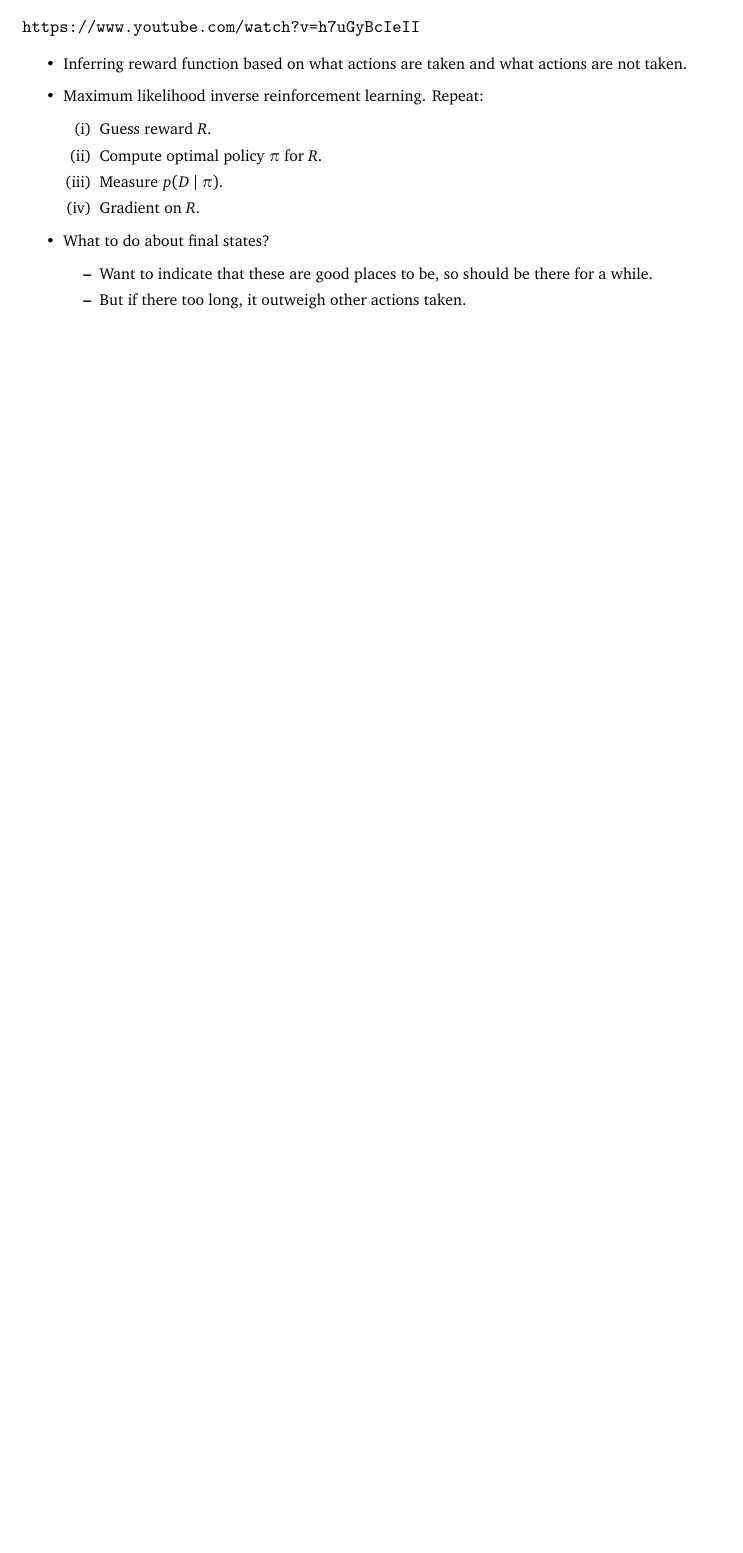
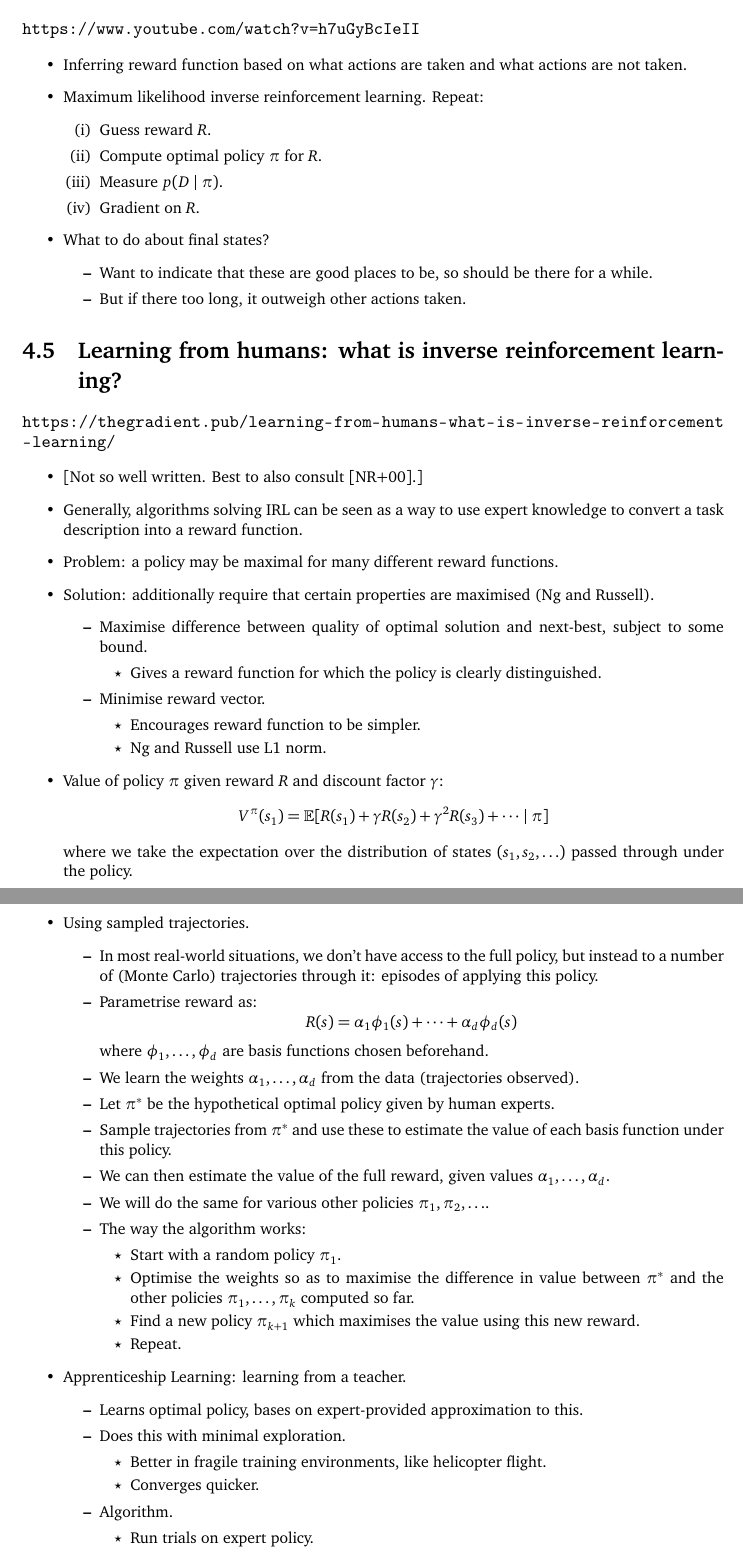
Before and after one commit to SamAdamDay/agi-safety-fundamentals, a LaTeX thesis (Summaries/summaries.tex, which reads Summaries/parts/4-learning-from-humans.tex): part of page 20 of 20 before the commit and two parts of pages 20 and 21 of 22 after it, the two joined at a grey line, cut so that both start at the same text, the shorter picture padded with empty space. Compiled offline with pdfLaTeX.

Commit message:
Learning from humans: what is inverse reinforcement learning?

```diff
--- a/Summaries/parts/4-learning-from-humans.tex
+++ b/Summaries/parts/4-learning-from-humans.tex
@@ -120,3 +120,63 @@
         \item But if there too long, it outweigh other actions taken.
     \end{itemize}
 \end{itemize}
+
+
+\section{Learning from humans: what is inverse reinforcement learning?}
+
+\url{https://thegradient.pub/learning-from-humans-what-is-inverse-reinforcement-learning/}
+
+\begin{itemize}
+    \item {[}Not so well written. Best to also consult \cite{ng2000algorithms}.]
+    \item Generally, algorithms solving IRL can be seen as a way to use expert knowledge to convert a task description into a reward function.
+    \item Problem: a policy may be maximal for many different reward functions.
+    \item Solution: additionally require that certain properties are maximised (Ng and Russell).
+    \begin{itemize}
+        \item Maximise difference between quality of optimal solution and next-best, subject to some bound.
+        \begin{itemize}
+            \item Gives a reward function for which the policy is clearly distinguished.
+        \end{itemize}
+        \item Minimise reward vector.
+        \begin{itemize}
+            \item Encourages reward function to be simpler.
+            \item Ng and Russell use L1 norm.
+        \end{itemize}
+    \end{itemize}
+    \item Value of policy $\pi$ given reward $R$ and discount factor $\gamma$:
+    \begin{equation*}
+        V^\pi(s_1) = \bb E[R(s_1) + \gamma R(s_2) + \gamma^2 R(s_3) + \cdots \mid \pi]
+    \end{equation*}
+    where we take the expectation over the distribution of states $(s_1, s_2, \ldots)$ passed through under the policy.
+    \item Using sampled trajectories.
+    \begin{itemize}
+        \item In most real-world situations, we don't have access to the full policy, but instead to a number of (Monte Carlo) trajectories through it: episodes of applying this policy.
+        \item Parametrise reward as:
+        \begin{equation*}
+            R(s) = \alpha_1 \phi_1(s) +  \cdots + \alpha_d \phi_d(s)
+        \end{equation*}
+        where $\phi_1, \ldots, \phi_d$ are basis functions chosen beforehand.
+        \item We learn the weights $\alpha_1, \ldots, \alpha_d$ from the data (trajectories observed).
+        \item Let $\pi^*$ be the hypothetical optimal policy given by human experts.
+        \item Sample trajectories from $\pi^*$ and use these to estimate the value of each basis function under this policy.
+        \item We can then estimate the value of the full reward, given values $\alpha_1, \ldots, \alpha_d$.
+        \item We will do the same for various other policies $\pi_1, \pi_2, \ldots$.
+        \item The way the algorithm works:
+        \begin{itemize}
+            \item Start with a random policy $\pi_1$.
+            \item Optimise the weights so as to maximise the difference in value between $\pi^*$ and the other policies $\pi_1, \ldots, \pi_k$ computed so far.
+            \item Find a new policy $\pi_{k+1}$ which maximises the value using this new reward.
+            \item Repeat.
+        \end{itemize}
+    \end{itemize}
+    \item Apprenticeship Learning: learning from a teacher.
+    \begin{itemize}
+        \item Learns optimal policy, bases on expert-provided approximation to this.
+        \item Does this with minimal exploration.
+        \begin{itemize}
+            \item Better in fragile training environments, like helicopter flight.
+            \item Converges quicker.
+        \end{itemize}
+        \item Algorithm.
+        \begin{itemize}
+            \item Run trials on expert policy.
+            \item Estimate transition probabilities using this recorded data, using MLE.
--- a/Summaries/summaries.tex
+++ b/Summaries/summaries.tex
@@ -34,7 +34,7 @@
 \input{commands}
 
 % Bibliography
-% \addbibresource{../references.bib}
+\addbibresource{references.bib}
 
 \begin{document}
 
```
Also changed, not shown: Summaries/references.bib (added, +8 -0 lines), Summaries/summaries.pdf, Summaries/parts/4-learning-from-humans.tex (14 more changed lines), Summaries/summaries.tex (2 more changed lines).
